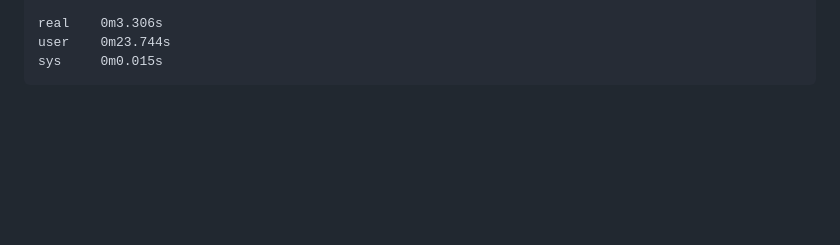
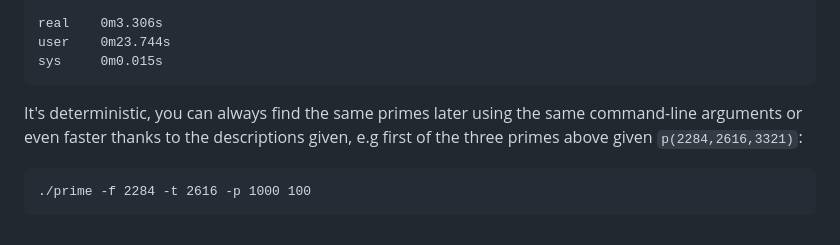
Before and after one commit to popojan/prime, a Markdown page: README.md, the part around the change. Rendered like a GitHub page; blank space fills up the shorter version.

````diff
--- a/README.md
+++ b/README.md
@@ -73,3 +73,9 @@ real    0m3.306s
 user    0m23.744s
 sys     0m0.015s
 ```
+
+It's deterministic, you can always find the same primes later using the same command-line arguments or even faster thanks
+to the descriptions given, e.g first of the three primes above given `p(2284,2616,3321)`:
+```
+./prime -f 2284 -t 2616 -p 1000 100
+```
````
